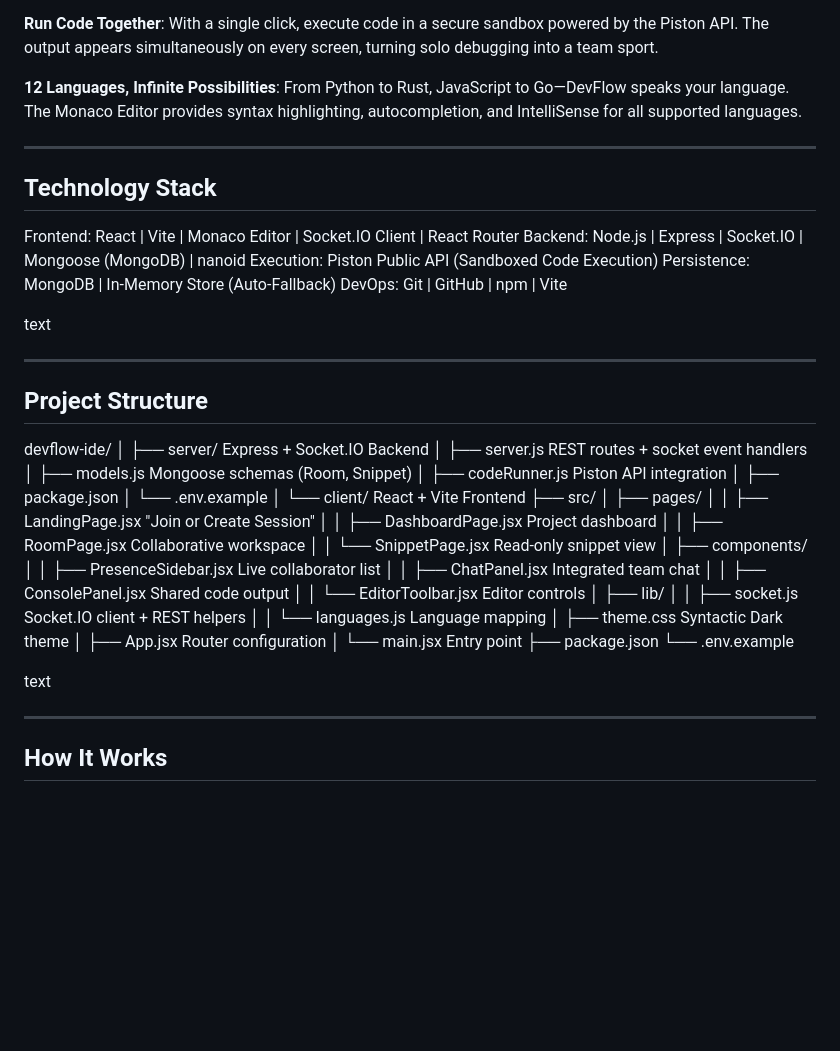
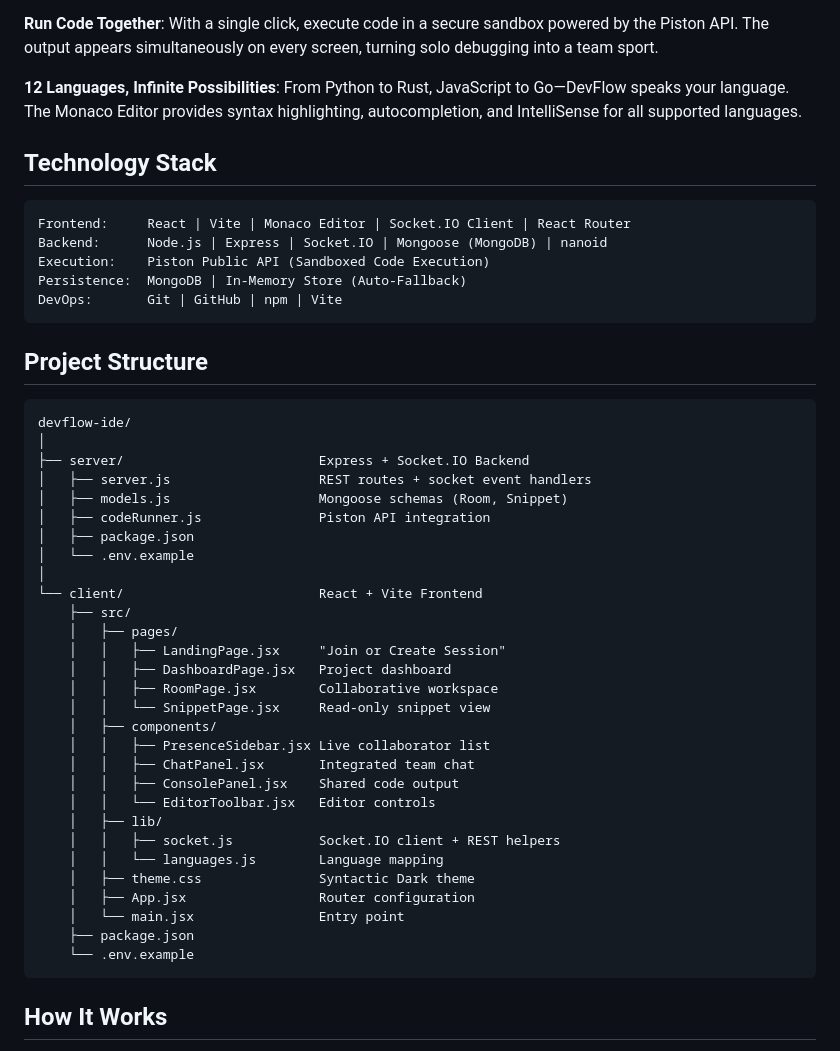
Before and after one commit to priaaBuilds/DevFlow-IDE, a Markdown page: README.md, the part around one of its changes. Drawn GitHub-style; blank space fills up the shorter version.

````diff
--- a/README.md
+++ b/README.md
@@ -22,53 +18,49 @@ This isn't just another code editor. It's a living, breathing collaborative ecos
 
 **12 Languages, Infinite Possibilities**: From Python to Rust, JavaScript to Go—DevFlow speaks your language. The Monaco Editor provides syntax highlighting, autocompletion, and IntelliSense for all supported languages.
 
----
+## Technology Stack
 
-## Technology Stack
-Frontend: React | Vite | Monaco Editor | Socket.IO Client | React Router
-Backend: Node.js | Express | Socket.IO | Mongoose (MongoDB) | nanoid
-Execution: Piston Public API (Sandboxed Code Execution)
-Persistence: MongoDB | In-Memory Store (Auto-Fallback)
-DevOps: Git | GitHub | npm | Vite
-
-text
-
----
+```
+Frontend:     React | Vite | Monaco Editor | Socket.IO Client | React Router
+Backend:      Node.js | Express | Socket.IO | Mongoose (MongoDB) | nanoid
+Execution:    Piston Public API (Sandboxed Code Execution)
+Persistence:  MongoDB | In-Memory Store (Auto-Fallback)
+DevOps:       Git | GitHub | npm | Vite
+```
 
 ## Project Structure
+
+```
 devflow-ide/
 │
-├── server/ Express + Socket.IO Backend
-│ ├── server.js REST routes + socket event handlers
-│ ├── models.js Mongoose schemas (Room, Snippet)
-│ ├── codeRunner.js Piston API integration
-│ ├── package.json
-│ └── .env.example
+├── server/                         Express + Socket.IO Backend
+│   ├── server.js                   REST routes + socket event handlers
+│   ├── models.js                   Mongoose schemas (Room, Snippet)
+│   ├── codeRunner.js               Piston API integration
+│   ├── package.json
+│   └── .env.example
 │
-└── client/ React + Vite Frontend
-├── src/
-│ ├── pages/
-│ │ ├── LandingPage.jsx "Join or Create Session"
-│ │ ├── DashboardPage.jsx Project dashboard
-│ │ ├── RoomPage.jsx Collaborative workspace
-│ │ └── SnippetPage.jsx Read-only snippet view
-│ ├── components/
-│ │ ├── PresenceSidebar.jsx Live collaborator list
-│ │ ├── ChatPanel.jsx Integrated team chat
-│ │ ├── ConsolePanel.jsx Shared code output
-│ │ └── EditorToolbar.jsx Editor controls
-│ ├── lib/
-│ │ ├── socket.js Socket.IO client + REST helpers
-│ │ └── languages.js Language mapping
-│ ├── theme.css Syntactic Dark theme
-│ ├── App.jsx Router configuration
-│ └── main.jsx Entry point
-├── package.json
-└── .env.example
-
-text
-
----
+└── client/                         React + Vite Frontend
+    ├── src/
+    │   ├── pages/
+    │   │   ├── LandingPage.jsx     "Join or Create Session"
+    │   │   ├── DashboardPage.jsx   Project dashboard
+    │   │   ├── RoomPage.jsx        Collaborative workspace
+    │   │   └── SnippetPage.jsx     Read-only snippet view
+    │   ├── components/
+    │   │   ├── PresenceSidebar.jsx Live collaborator list
+    │   │   ├── ChatPanel.jsx       Integrated team chat
+    │   │   ├── ConsolePanel.jsx    Shared code output
+    │   │   └── EditorToolbar.jsx   Editor controls
+    │   ├── lib/
+    │   │   ├── socket.js           Socket.IO client + REST helpers
+    │   │   └── languages.js        Language mapping
+    │   ├── theme.css               Syntactic Dark theme
+    │   ├── App.jsx                 Router configuration
+    │   └── main.jsx                Entry point
+    ├── package.json
+    └── .env.example
+```
 
 ## How It Works
 
````
Also changed, not shown: other parts of README.md (+65 -83 lines).
